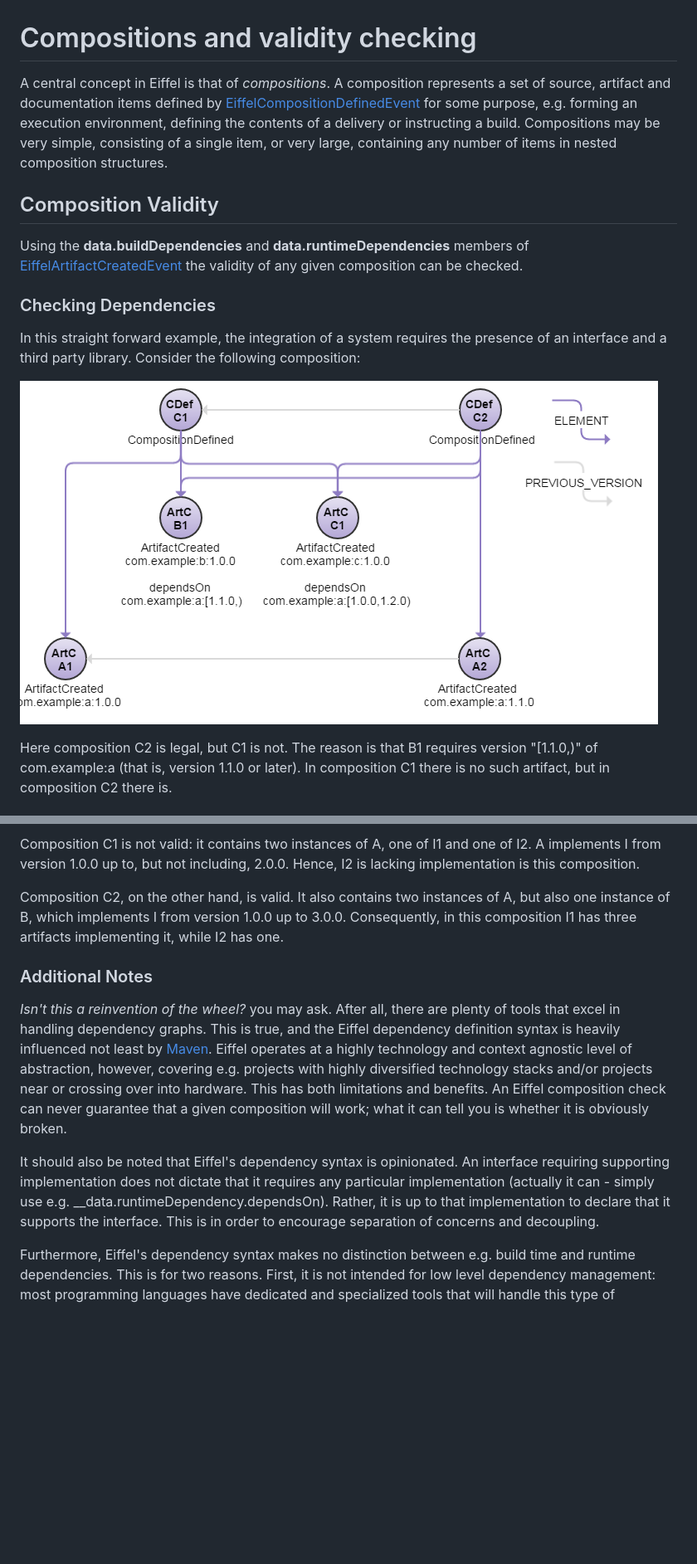
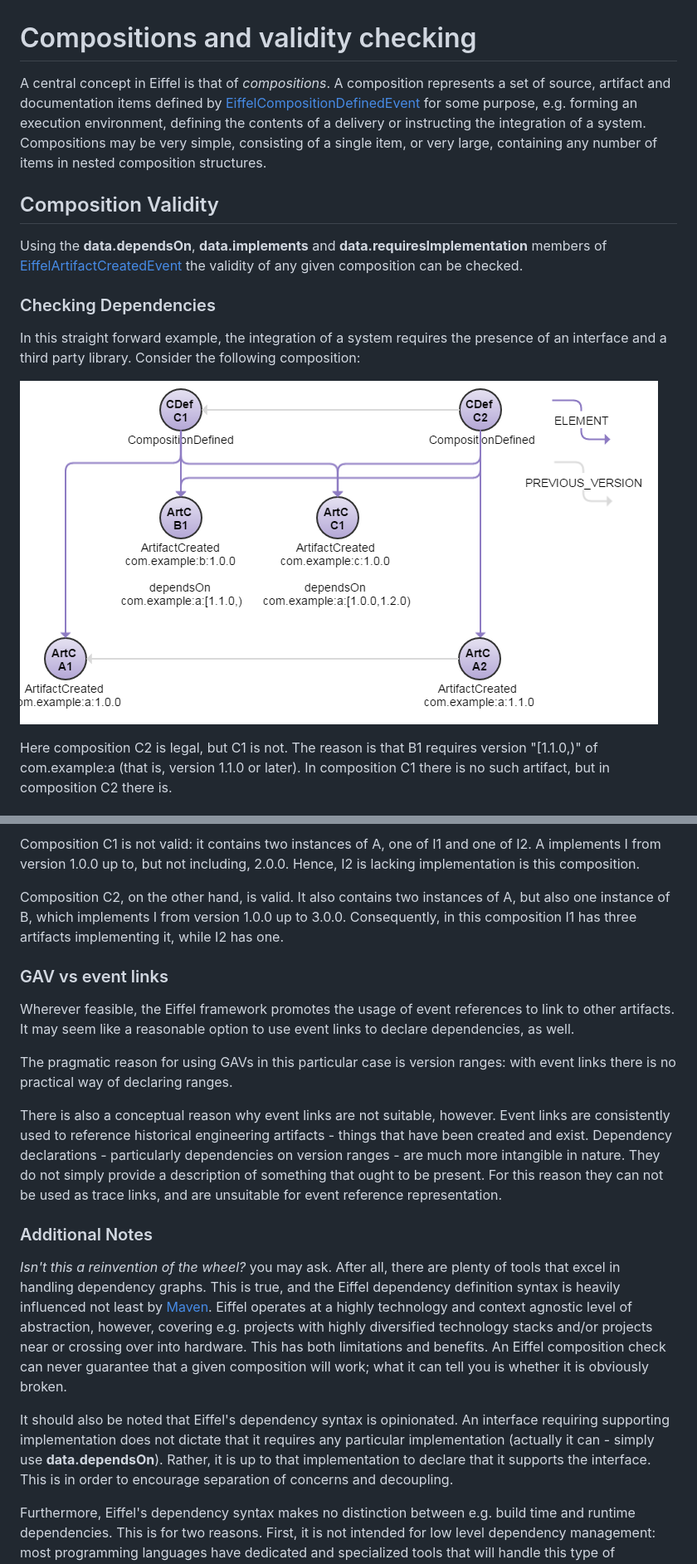
Before and after one commit to eiffel-community/eiffel, a Markdown page: eiffel-syntax-and-usage/compositions-and-validity-checking.md, 2 parts joined by grey strips. Shown: that part at 83% size. GitHub-like rendering; blank space fills up the shorter version.

Commit message:
Fixed runtime and build time mistakes. Added motive for using GAVs.

```diff
--- a/eiffel-syntax-and-usage/compositions-and-validity-checking.md
+++ b/eiffel-syntax-and-usage/compositions-and-validity-checking.md
@@ -1,13 +1,13 @@
 # Compositions and validity checking
-A central concept in Eiffel is that of _compositions_. A composition represents a set of source, artifact and documentation items defined by [EiffelCompositionDefinedEvent](../eiffel-vocabulary/EiffelCompositionDefinedEvent.md) for some purpose, e.g. forming an execution environment, defining the contents of a delivery or instructing a build. Compositions may be very simple, consisting of a single item, or very large, containing any number of items in nested composition structures.
+A central concept in Eiffel is that of _compositions_. A composition represents a set of source, artifact and documentation items defined by [EiffelCompositionDefinedEvent](../eiffel-vocabulary/EiffelCompositionDefinedEvent.md) for some purpose, e.g. forming an execution environment, defining the contents of a delivery or instructing the integration of a system. Compositions may be very simple, consisting of a single item, or very large, containing any number of items in nested composition structures.
 
 ## Composition Validity
-Using the __data.buildDependencies__ and __data.runtimeDependencies__ members of [EiffelArtifactCreatedEvent](../eiffel-vocabulary/EiffelArtifactCreatedEvent.md) the validity of any given composition can be checked.
+Using the __data.dependsOn__, __data.implements__ and __data.requiresImplementation__ members of [EiffelArtifactCreatedEvent](../eiffel-vocabulary/EiffelArtifactCreatedEvent.md) the validity of any given composition can be checked.
 
-### Checking  Dependencies
+### Checking Dependencies
 In this straight forward example, the integration of a system requires the presence of an interface and a third party library. Consider the following composition:
 
-![alt text](./composition-build-dependency-example.png "Dependency Checking Example")
+![alt text](./composition-dependency-check-example.png "Dependency Checking Example")
 
 Here composition C2 is legal, but C1 is not. The reason is that B1 requires version "[1.1.0,)" of com.example:a (that is, version 1.1.0 or later). In composition C1 there is no such artifact, but in composition C2 there is.
 
@@ -20,9 +20,16 @@ Composition C1 is not valid: it contains two instances of A, one of I1 and one o
 
 Composition C2, on the other hand, is valid. It also contains two instances of A, but also one instance of B, which implements I from version 1.0.0 up to 3.0.0. Consequently, in this composition I1 has three artifacts implementing it, while I2 has one.
 
+### GAV vs event links
+Wherever feasible, the Eiffel framework promotes the usage of event references to link to other artifacts. It may seem like a reasonable option to use event links to declare dependencies, as well.
+
+The pragmatic reason for using GAVs in this particular case is version ranges: with event links there is no practical way of declaring ranges.
+
+There is also a conceptual reason why event links are not suitable, however. Event links are consistently used to reference historical engineering artifacts - things that have been created and exist. Dependency declarations - particularly dependencies on version ranges - are much more intangible in nature. They do not simply provide a description of something that ought to be present. For this reason they can not be used as trace links, and are unsuitable for event reference representation.
+
 ### Additional Notes
 _Isn't this a reinvention of the wheel?_ you may ask. After all, there are plenty of tools that excel in handling dependency graphs. This is true, and the Eiffel dependency definition syntax is heavily influenced not least by [Maven](http://maven.apache.org). Eiffel operates at a highly technology and context agnostic level of abstraction, however, covering e.g. projects with highly diversified technology stacks and/or projects near or crossing over into hardware. This has both limitations and benefits. An Eiffel composition check can never guarantee that a given composition will work; what it can tell you is whether it is obviously broken.
 
-It should also be noted that Eiffel's dependency syntax is opinionated. An interface requiring supporting implementation does not dictate that it requires any particular implementation (actually it can - simply use e.g. __data.runtimeDependency.dependsOn). Rather, it is up to that implementation to declare that it supports the interface. This is in order to encourage separation of concerns and decoupling.
+It should also be noted that Eiffel's dependency syntax is opinionated. An interface requiring supporting implementation does not dictate that it requires any particular implementation (actually it can - simply use __data.dependsOn__). Rather, it is up to that implementation to declare that it supports the interface. This is in order to encourage separation of concerns and decoupling.
 
 Furthermore, Eiffel's dependency syntax makes no distinction between e.g. build time and runtime dependencies. This is for two reasons. First, it is not intended for low level dependency management: most programming languages have dedicated and specialized tools that will handle this type of dependency management. Instead, where Eiffel's comes into play is in tracking and validating large, sprawling systems of heterogeneous artifacts. Second, even if one attempts to develop specific syntax each type of dependency there will always be corner use cases which are not covered: better then to err on the side of abstraction, rather than implicitly ruling out use cases by being overly specific. That being said, it is also generally the case that an artifact has a fair idea of its intended use - it is rare that one and the same artifact is both a deployable service and a source code library, with the need to declare a unique set of dependencies for each case. Hence, the EiffelArtifactCreatedEvent dependency declarations shall be read in context.
```
Also changed, not shown: eiffel-syntax-and-usage/composition-dependency-check-example.png (renamed from eiffel-syntax-and-usage/composition-build-dependency-example.png), 2 other files.
